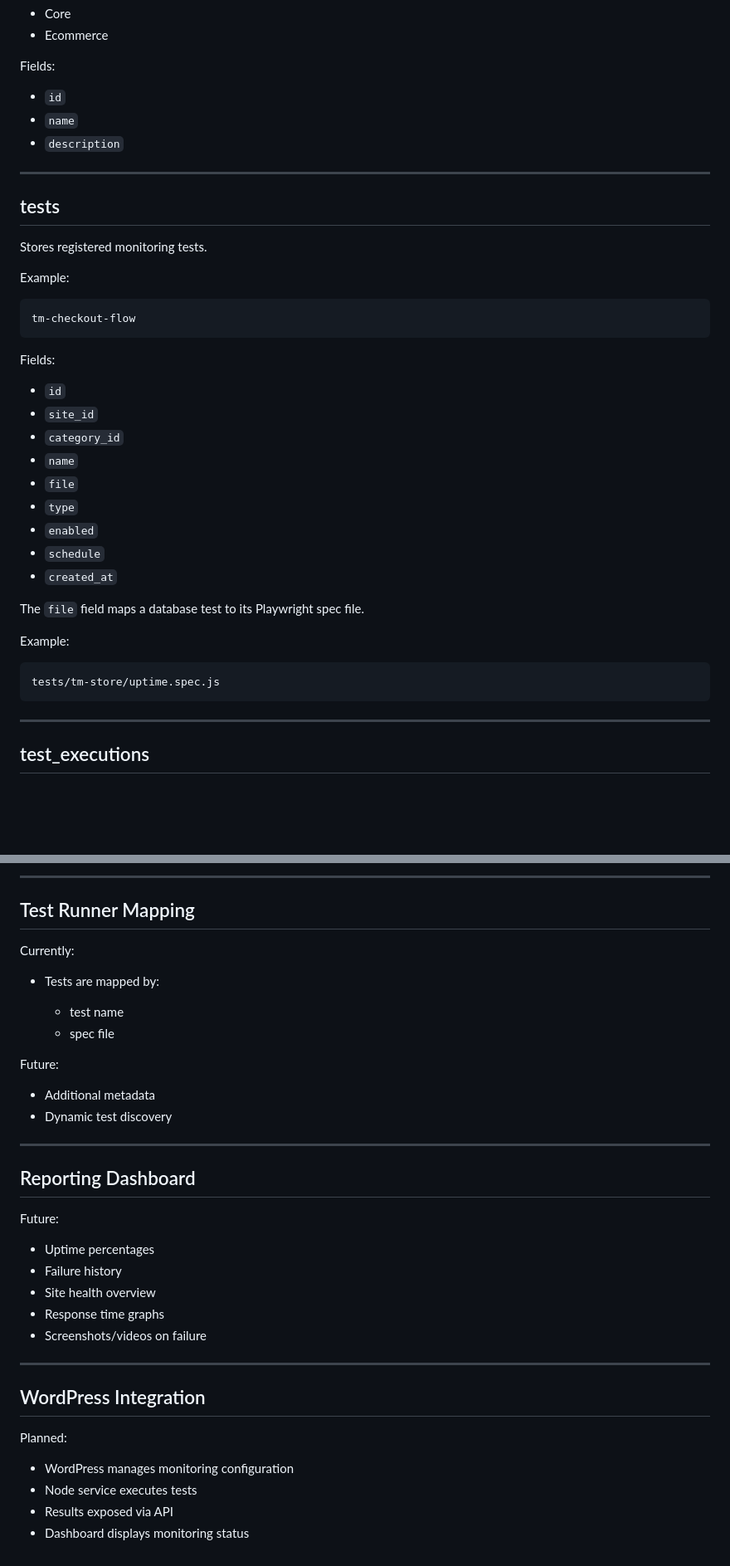
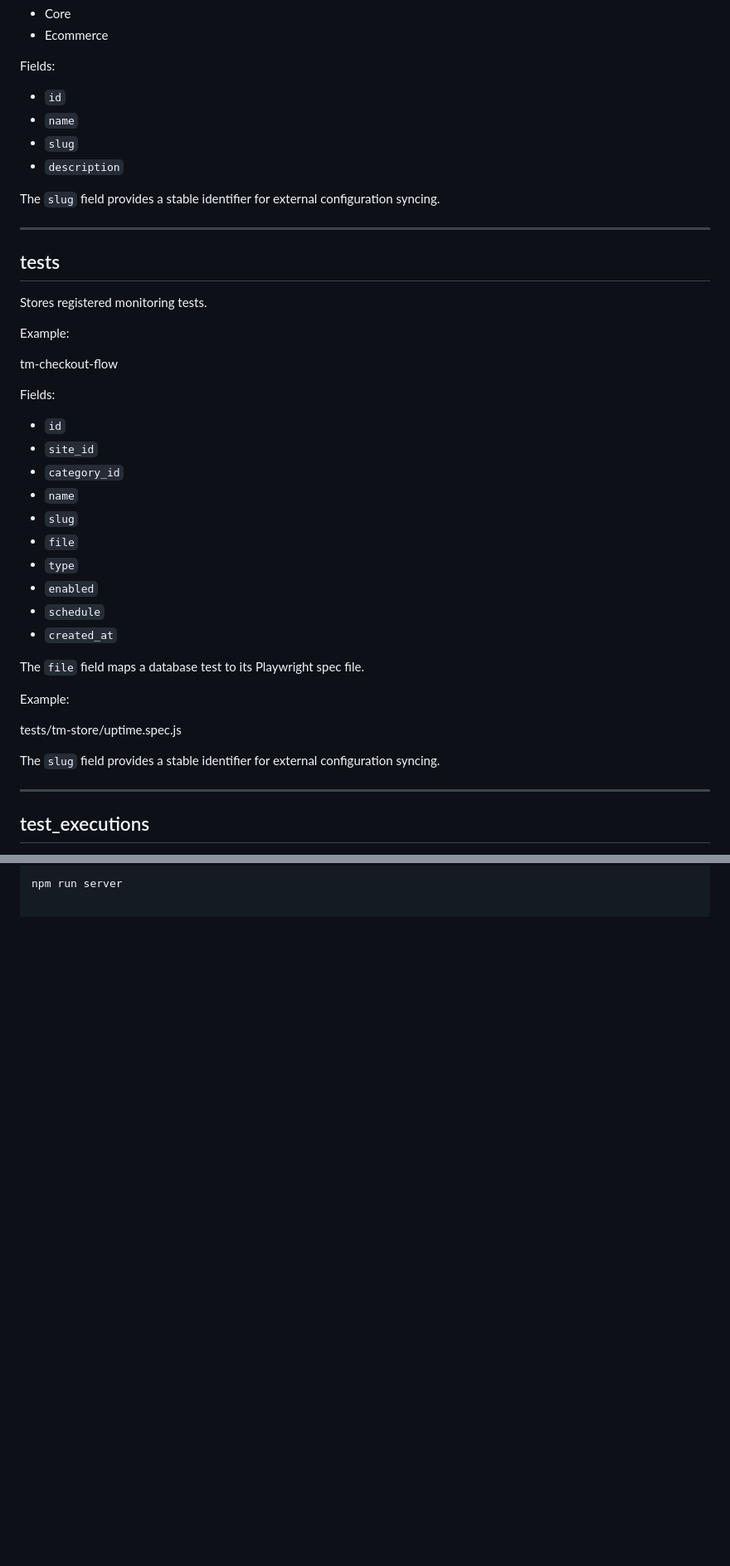
Before and after one commit to JCS-Company-Work/website-monitoring, a Markdown page: readme.md, 2 parts joined by grey strips. Shown at 83% size. Rendered like a GitHub page; blank space fills up the shorter version.

````diff
--- a/readme.md
+++ b/readme.md
@@ -94,7 +112,10 @@ Fields:
 
 * `id`
 * `name`
+* `slug`
 * `description`
+
+The `slug` field provides a stable identifier for external configuration syncing.
 
 ---
 
@@ -104,9 +125,9 @@ Stores registered monitoring tests.
 
 Example:
 
-```
+
 tm-checkout-flow
-```
+
 
 Fields:
 
@@ -114,6 +135,7 @@ Fields:
 * `site_id`
 * `category_id`
 * `name`
+* `slug`
 * `file`
 * `type`
 * `enabled`
@@ -124,9 +146,11 @@ The `file` field maps a database test to its Playwright spec file.
 
 Example:
 
-```
+
 tests/tm-store/uptime.spec.js
-```
+
+
+The `slug` field provides a stable identifier for external configuration syncing.
 
 ---
 
@@ -410,38 +429 @@ Future:
----
-
-## Test Runner Mapping
-
-Currently:
-
-* Tests are mapped by:
-
-  * test name
-  * spec file
-
-Future:
-
-* Additional metadata
-* Dynamic test discovery
-
----
-
-## Reporting Dashboard
-
-Future:
-
-* Uptime percentages
-* Failure history
-* Site health overview
-* Response time graphs
-* Screenshots/videos on failure
-
----
-
-## WordPress Integration
-
-Planned:
-
-* WordPress manages monitoring configuration
-* Node service executes tests
-* Results exposed via API
-* Dashboard displays monitoring status
+npm run server
````
Also changed, not shown: other parts of readme.md (+116 -103 lines).
